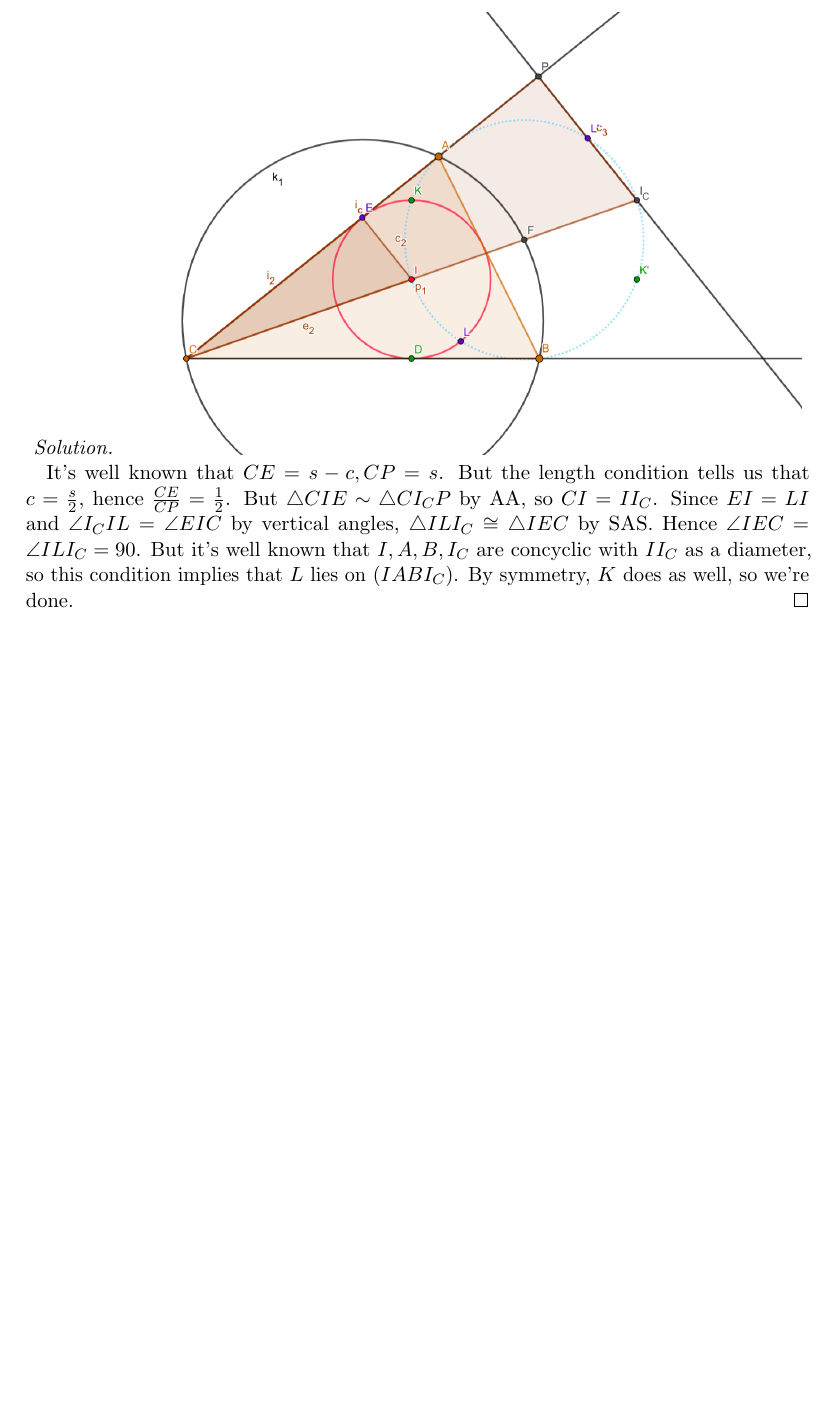
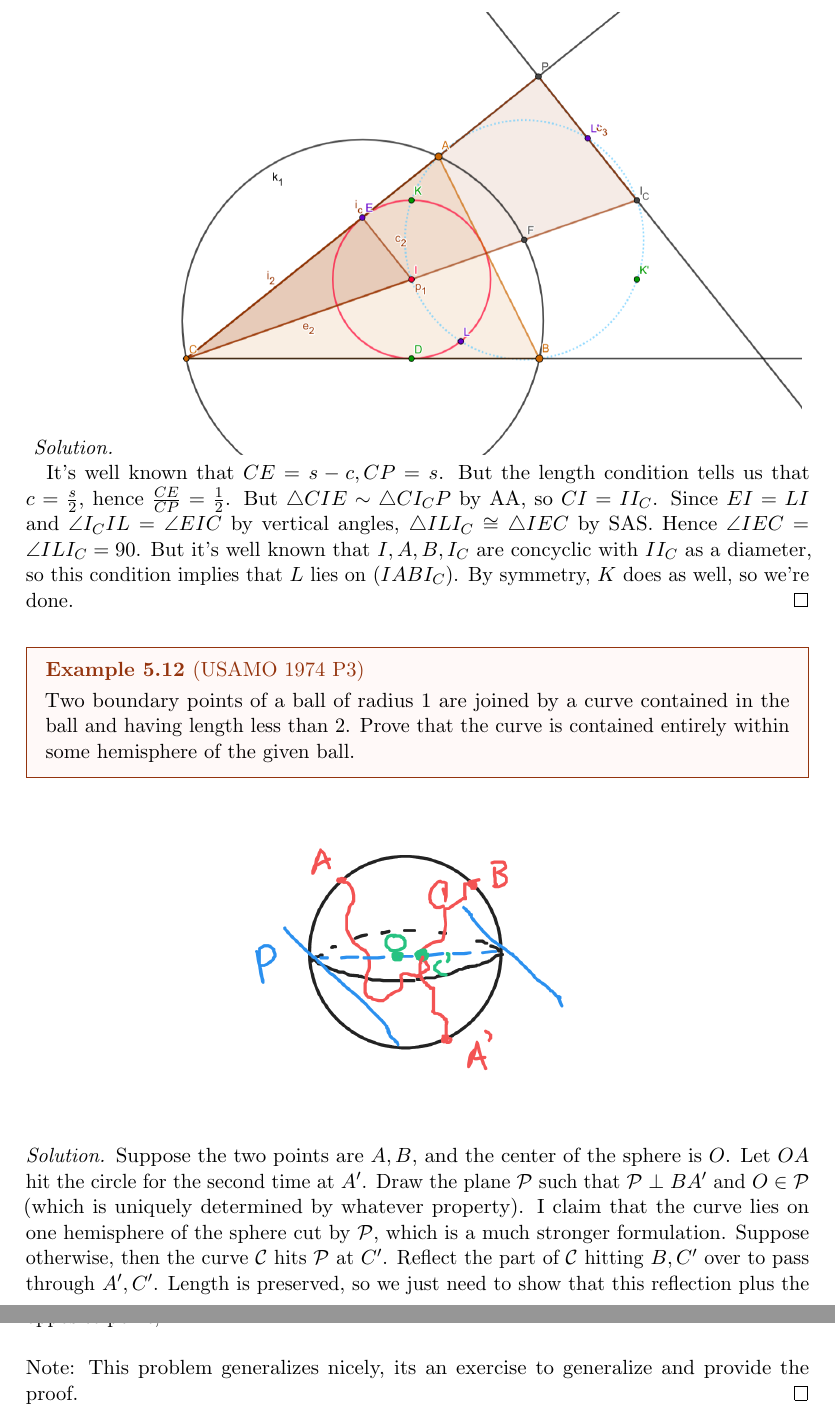
Before and after one commit to Mathemagician123/OlympiadSolutions, a LaTeX document (olysols/favorites/favorites.tex): part of page 16 of 16 before the commit and two parts of pages 16 and 17 of 17 after it, the two joined at a grey line, cut so that both start at the same text, the shorter picture padded with empty space. The pictures show the PDF file olysols/favorites/favorites.pdf that the author committed with the source.

Commit message:
USAMO1974P3 -- Topology in USAMO?! Beautiful problem anyway

```diff
--- a/olysols/favorites/favorites.tex
+++ b/olysols/favorites/favorites.tex
@@ -562,4 +562,18 @@ I'm not great at geometry, but here we go.
   \begin{center}\includegraphics[scale=0.3]{image.png}\end{center}
   It's well known that $CE=s-c, CP=s$. But the length condition tells us that $c=\frac{s}{2}$, hence $\frac{CE}{CP}=\frac{1}{2}$. But $\triangle CIE\sim\triangle CI_CP$ by AA, so $CI=II_C$. Since $EI=LI$ and $\angle I_CIL=\angle EIC$ by vertical angles, $\triangle ILI_C\cong \triangle IEC$ by SAS. Hence $\angle IEC=\angle ILI_C=90$. But it's well known that $I,A,B,I_C$ are concyclic with $II_C$ as a diameter, so this condition implies that $L$ lies on $(IABI_C)$. By symmetry, $K$ does as well, so we're done.
 \end{soln}
+\begin{example}
+  [USAMO 1974 P3]
+  Two boundary points of a ball of radius 1 are joined by a curve contained in the ball and having length less than 2. Prove that the curve is contained entirely within some hemisphere of the given ball.
+\end{example}
+\begin{center}\includegraphics[scale=0.3]{USAMO1974P3.png}\end{center}
+\begin{soln}
+  Suppose the two points are $A,B$, and the center of the sphere is $O$. Let $OA$ hit the circle for the second time at $A'$.
+  Draw the plane $\mathcal{P}$ such that $\mathcal{P}\perp BA'$ and $O\in\mathcal{P}$ (which is uniquely determined by whatever property).
+  I claim that the curve lies on one hemisphere of the sphere cut by $\mathcal{P}$, which is a much stronger formulation.
+  Suppose otherwise, then the curve $\mathcal{C}$ hits $\mathcal{P}$ at $C'$. Reflect the part of $\mathcal{C}$ hitting $B,C'$ over to pass through $A',C'$.
+  Length is preserved, so we just need to show that this reflection plus the other part of $\mathcal{C}$ has length greater than $2$.
+  This is true since it takes $A$ to its diametrically opposite point, $A'$. \\ \\
+  Note: This problem generalizes nicely, its an exercise to generalize and provide the proof.
+\end{soln}
 \end{document}
```
Also changed, not shown: olysols/favorites/USAMO1974P3.png (added), olysols/favorites/favorites.pdf.
